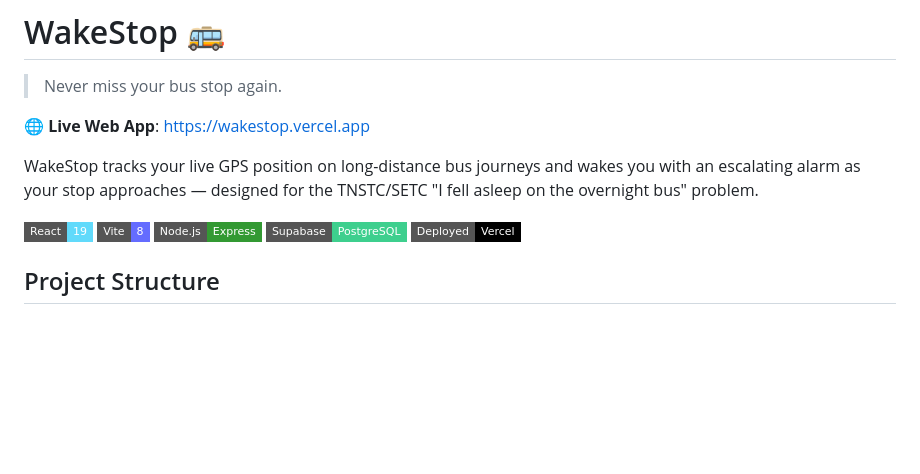
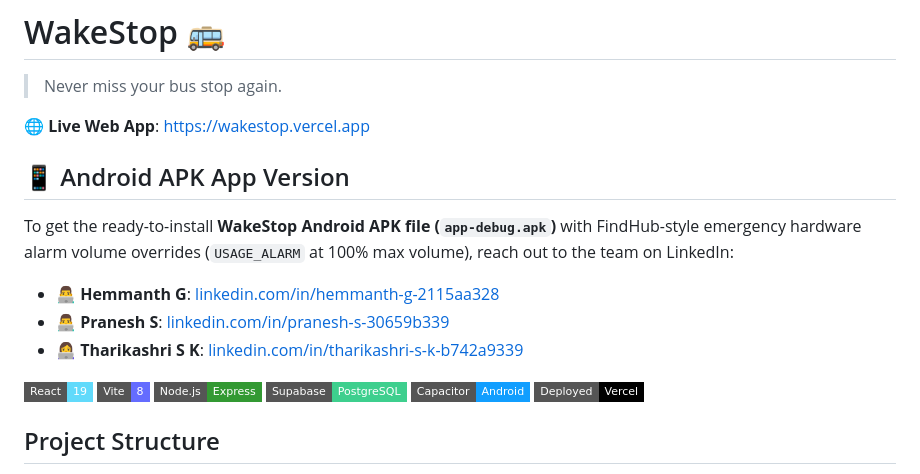
Before and after one commit to hemmanth-18/wakestop, a Markdown page: README.md, the part around the change. Rendered like a GitHub page; badges without logos; blank space fills up the shorter version.

Commit message:
docs: add Android APK request section with team LinkedIn profiles in README

```diff
--- a/README.md
+++ b/README.md
@@ -4,12 +4,19 @@
 
 🌐 **Live Web App**: [https://wakestop.vercel.app](https://wakestop.vercel.app)
 
-WakeStop tracks your live GPS position on long-distance bus journeys and wakes you with an escalating alarm as your stop approaches — designed for the TNSTC/SETC "I fell asleep on the overnight bus" problem.
+## 📱 Android APK App Version
+
+To get the ready-to-install **WakeStop Android APK file (`app-debug.apk`)** with FindHub-style emergency hardware alarm volume overrides (`USAGE_ALARM` at 100% max volume), reach out to the team on LinkedIn:
+
+- 👨‍💻 **Hemmanth G**: [linkedin.com/in/hemmanth-g-2115aa328](https://www.linkedin.com/in/hemmanth-g-2115aa328/)
+- 👨‍💻 **Pranesh S**: [linkedin.com/in/pranesh-s-30659b339](https://www.linkedin.com/in/pranesh-s-30659b339/)
+- 👩‍💻 **Tharikashri S K**: [linkedin.com/in/tharikashri-s-k-b742a9339](https://www.linkedin.com/in/tharikashri-s-k-b742a9339/)
 
 ![React](https://img.shields.io/badge/React-19-61DAFB?logo=react&logoColor=white&style=flat-square)
 ![Vite](https://img.shields.io/badge/Vite-8-646CFF?logo=vite&logoColor=white&style=flat-square)
 ![Node.js](https://img.shields.io/badge/Node.js-Express-339933?logo=node.js&logoColor=white&style=flat-square)
 ![Supabase](https://img.shields.io/badge/Supabase-PostgreSQL-3ECF8E?logo=supabase&logoColor=white&style=flat-square)
+![Capacitor](https://img.shields.io/badge/Capacitor-Android-119EFF?logo=capacitor&logoColor=white&style=flat-square)
 ![Vercel](https://img.shields.io/badge/Deployed-Vercel-000000?logo=vercel&logoColor=white&style=flat-square)
 
 ## Project Structure
```
